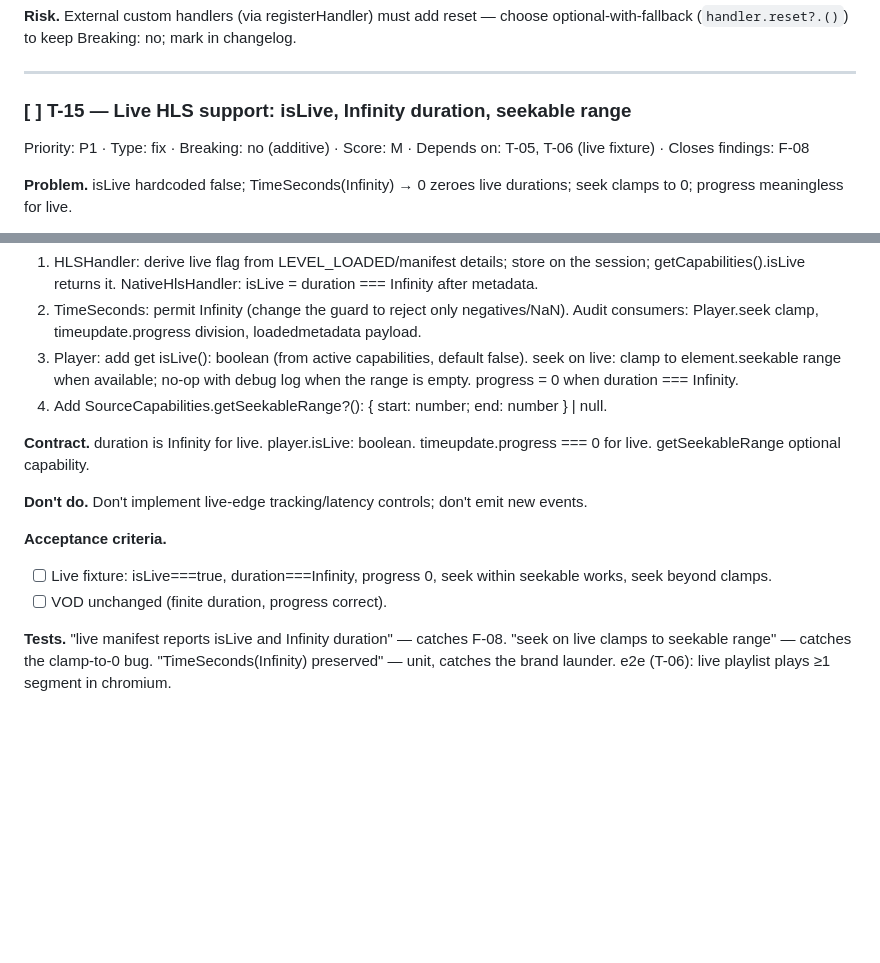
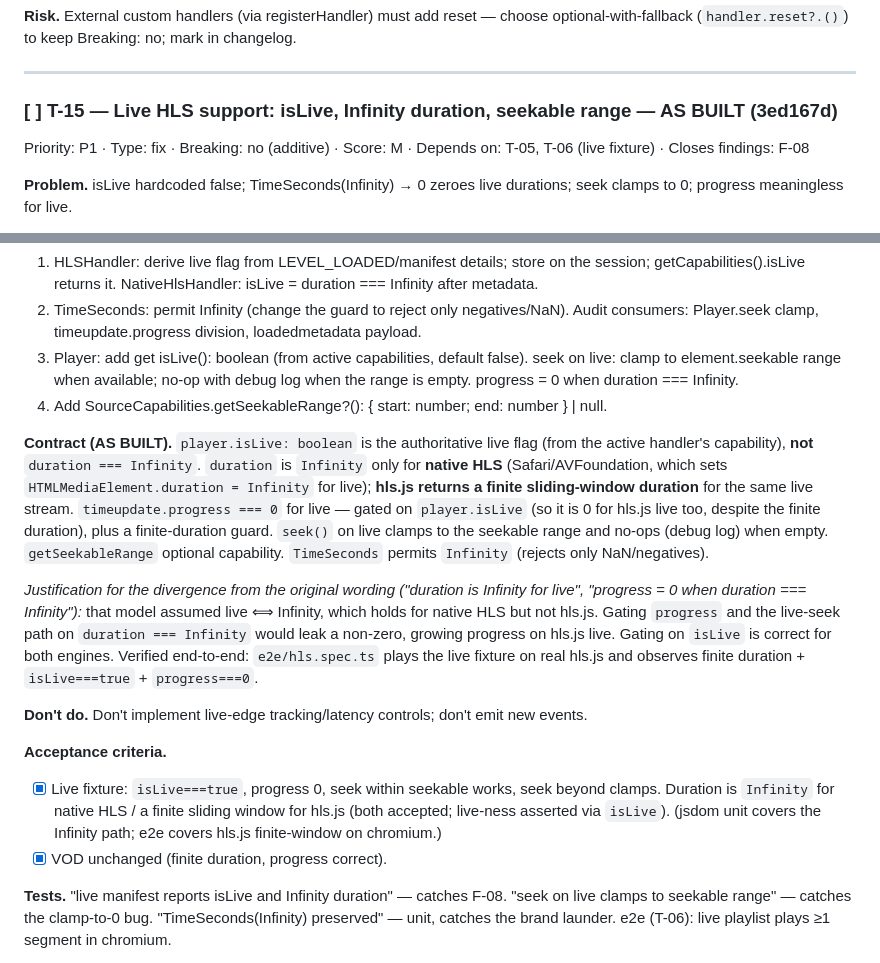
Before and after one commit to Eg0r0k/lyra, a Markdown page: docs/audit/fable-audit.md, 2 parts joined by grey strips. Rendered like a GitHub page; blank space fills up the shorter version.

Commit message:
docs: T-15 as-built contract + T-25 isLive progress-bar note; repair dangling progress hashes (T-11..T-15)

```diff
--- a/docs/audit/fable-audit.md
+++ b/docs/audit/fable-audit.md
@@ -511,7 +511,7 @@ Priority: P1 · Type: refactor · Breaking: no · Score: S · Depends on: T-05
 
 ---
 
-### [ ] T-15 — Live HLS support: isLive, Infinity duration, seekable range
+### [ ] T-15 — Live HLS support: isLive, Infinity duration, seekable range — AS BUILT (3ed167d)
 
 Priority: P1 · Type: fix · Breaking: no (additive) · Score: M · Depends on: T-05, T-06 (live fixture) · Closes findings: F-08
 
@@ -523,13 +523,29 @@ Priority: P1 · Type: fix · Breaking: no (additive) · Score: M · Depends on:
 3. Player: add get isLive(): boolean (from active capabilities, default false). seek on live: clamp to element.seekable range when available; no-op with debug log when the range is empty. progress = 0 when duration === Infinity.
 4. Add SourceCapabilities.getSeekableRange?(): { start: number; end: number } | null.
 
-**Contract.** duration is Infinity for live. player.isLive: boolean. timeupdate.progress === 0 for live. getSeekableRange optional capability.
+**Contract (AS BUILT).** `player.isLive: boolean` is the authoritative live
+flag (from the active handler's capability), **not** `duration === Infinity`.
+`duration` is `Infinity` only for **native HLS** (Safari/AVFoundation, which
+sets `HTMLMediaElement.duration = Infinity` for live); **hls.js returns a finite
+sliding-window duration** for the same live stream. `timeupdate.progress === 0`
+for live — gated on `player.isLive` (so it is 0 for hls.js live too, despite the
+finite duration), plus a finite-duration guard. `seek()` on live clamps to the
+seekable range and no-ops (debug log) when empty. `getSeekableRange` optional
+capability. `TimeSeconds` permits `Infinity` (rejects only NaN/negatives).
+
+*Justification for the divergence from the original wording ("duration is
+Infinity for live", "progress = 0 when duration === Infinity"):* that model
+assumed live ⟺ Infinity, which holds for native HLS but not hls.js. Gating
+`progress` and the live-seek path on `duration === Infinity` would leak a
+non-zero, growing progress on hls.js live. Gating on `isLive` is correct for
+both engines. Verified end-to-end: `e2e/hls.spec.ts` plays the live fixture on
+real hls.js and observes finite duration + `isLive===true` + `progress===0`.
 
 **Don't do.** Don't implement live-edge tracking/latency controls; don't emit new events.
 
 **Acceptance criteria.**
-- [ ] Live fixture: isLive===true, duration===Infinity, progress 0, seek within seekable works, seek beyond clamps.
-- [ ] VOD unchanged (finite duration, progress correct).
+- [x] Live fixture: `isLive===true`, progress 0, seek within seekable works, seek beyond clamps. Duration is `Infinity` for native HLS / a finite sliding window for hls.js (both accepted; live-ness asserted via `isLive`). (jsdom unit covers the Infinity path; e2e covers hls.js finite-window on chromium.)
+- [x] VOD unchanged (finite duration, progress correct).
 
 **Tests.** "live manifest reports isLive and Infinity duration" — catches F-08. "seek on live clamps to seekable range" — catches the clamp-to-0 bug. "TimeSeconds(Infinity) preserved" — unit, catches the brand launder. e2e (T-06): live playlist plays ≥1 segment in chromium.
 
```
Also changed, not shown: docs/audit/open-threads.md (+1 -1 lines), docs/audit/progress.md (+5 -5 lines).
